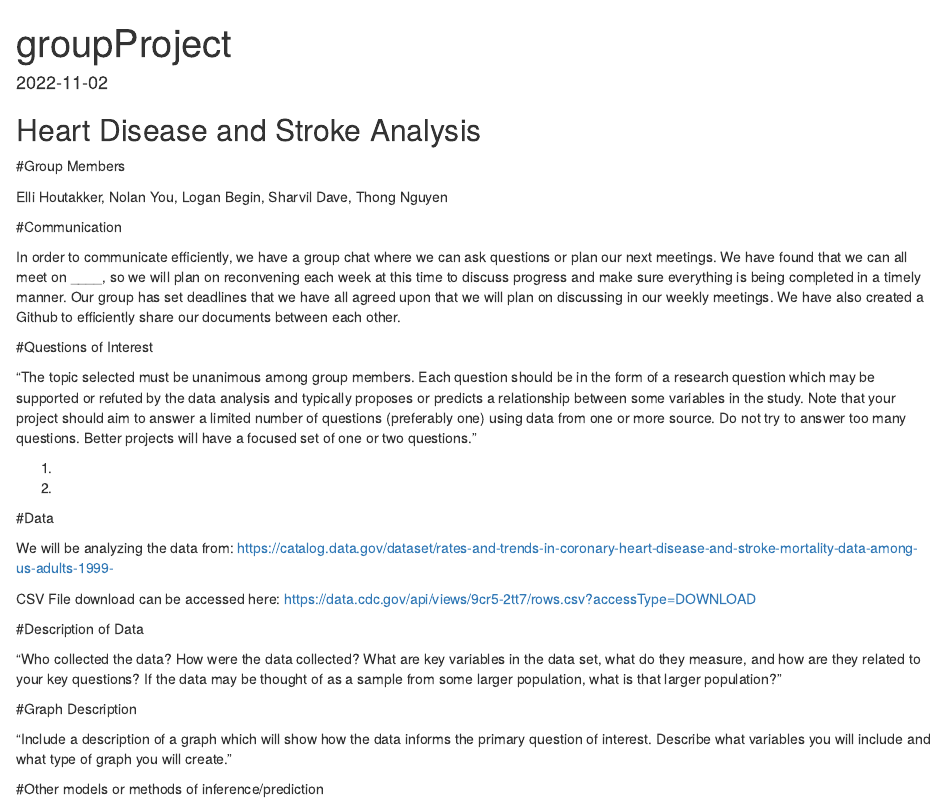
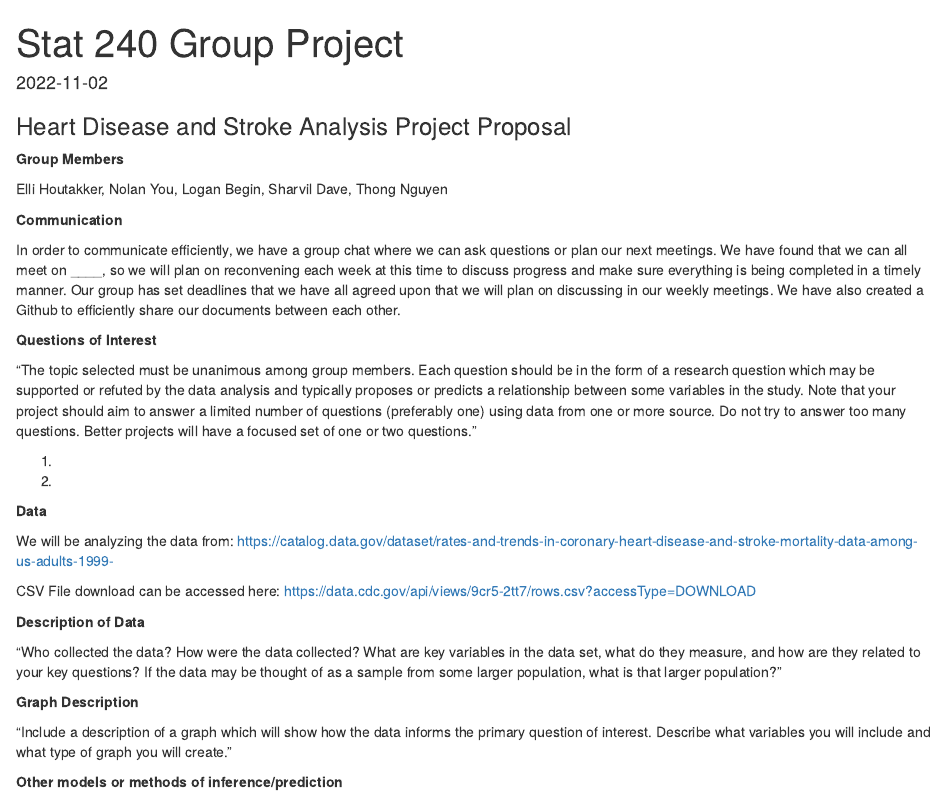
Before and after one commit to NolanYou/stat240project, an R Markdown document (group_proposal.Rmd): the page in a window 1100 px wide, from its top. Rendered offline with R 4.5, knitr and Pandoc, with nearby package versions.

Commit message:
Add files via upload

````diff
--- a/group_proposal.Rmd
+++ b/group_proposal.Rmd
@@ -1,5 +1,5 @@
 ---
-title: "groupProject"
+title: "Stat 240 Group Project"
 output: html_document
 date: "2022-11-02"
 ---
@@ -8,19 +8,19 @@ date: "2022-11-02"
 knitr::opts_chunk$set(echo = TRUE)
 ```
 
-## Heart Disease and Stroke Analysis
+### Heart Disease and Stroke Analysis Project Proposal
 
-#Group Members
+**Group Members**
 
 Elli Houtakker, Nolan You, Logan Begin, Sharvil Dave, Thong Nguyen
 
 
-#Communication
+**Communication**
 
 In order to communicate efficiently, we have a group chat where we can ask questions or plan our next meetings. We have found that we can all meet on ____, so we will plan on reconvening each week at this time to discuss progress and make sure everything is being completed in a timely manner. Our group has set deadlines that we have all agreed upon that we will plan on discussing in our weekly meetings. We have also created a Github to efficiently share our documents between each other.
 
 
-#Questions of Interest
+**Questions of Interest**
 
 "The topic selected must be unanimous among group members.
 Each question should be in the form of a research question which may be supported or refuted by the data analysis and typically proposes or predicts a relationship between some variables in the study.
@@ -30,22 +30,22 @@ Do not try to answer too many questions. Better projects will have a focused set
 1.
 2.
 
-#Data
+**Data**
 
 We will be analyzing the data from: https://catalog.data.gov/dataset/rates-and-trends-in-coronary-heart-disease-and-stroke-mortality-data-among-us-adults-1999-
 
 CSV File download can be accessed here: https://data.cdc.gov/api/views/9cr5-2tt7/rows.csv?accessType=DOWNLOAD
 
-#Description of Data
+**Description of Data**
 
 "Who collected the data?
 How were the data collected?
 What are key variables in the data set, what do they measure, and how are they related to your key questions?
 If the data may be thought of as a sample from some larger population, what is that larger population?"
 
-#Graph Description
+**Graph Description**
 
 "Include a description of a graph which will show how the data informs the primary question of interest.
 Describe what variables you will include and what type of graph you will create."
 
-#Other models or methods of inference/prediction
+**Other models or methods of inference/prediction**
````
